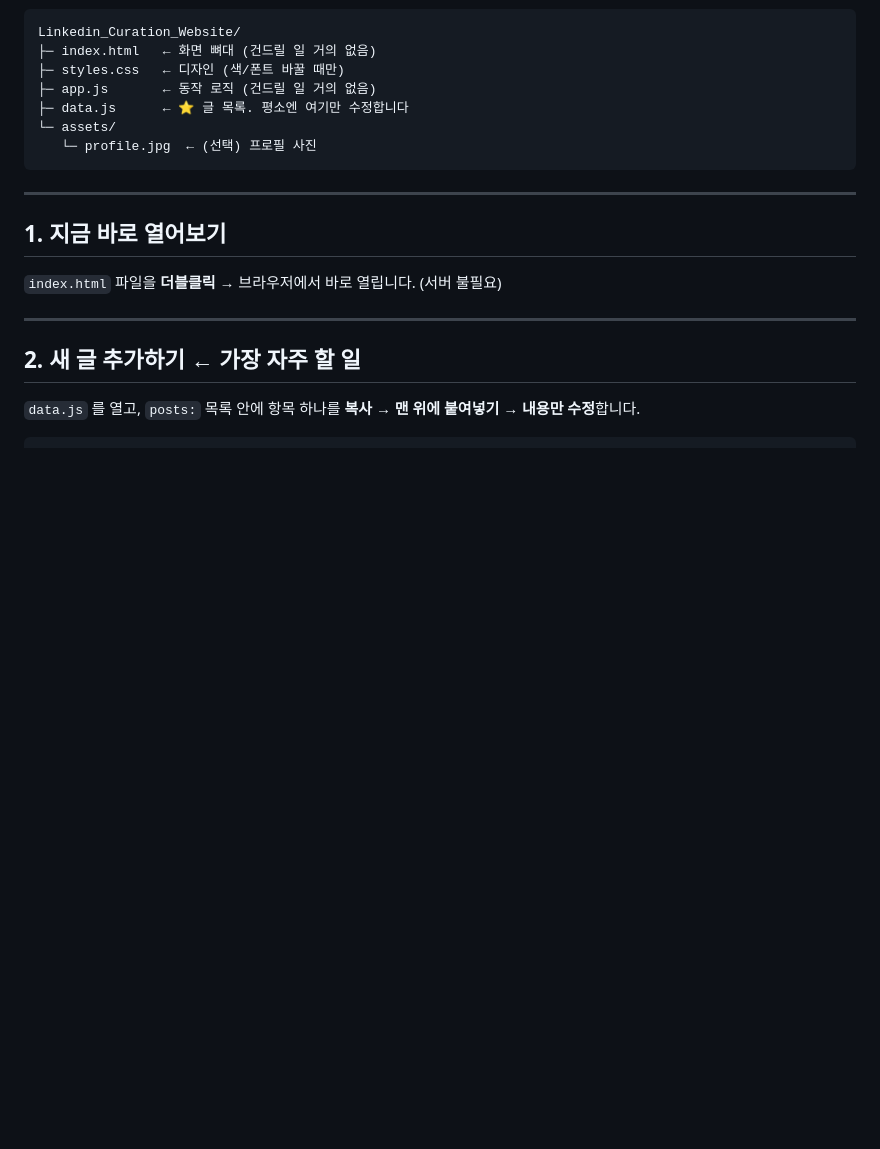
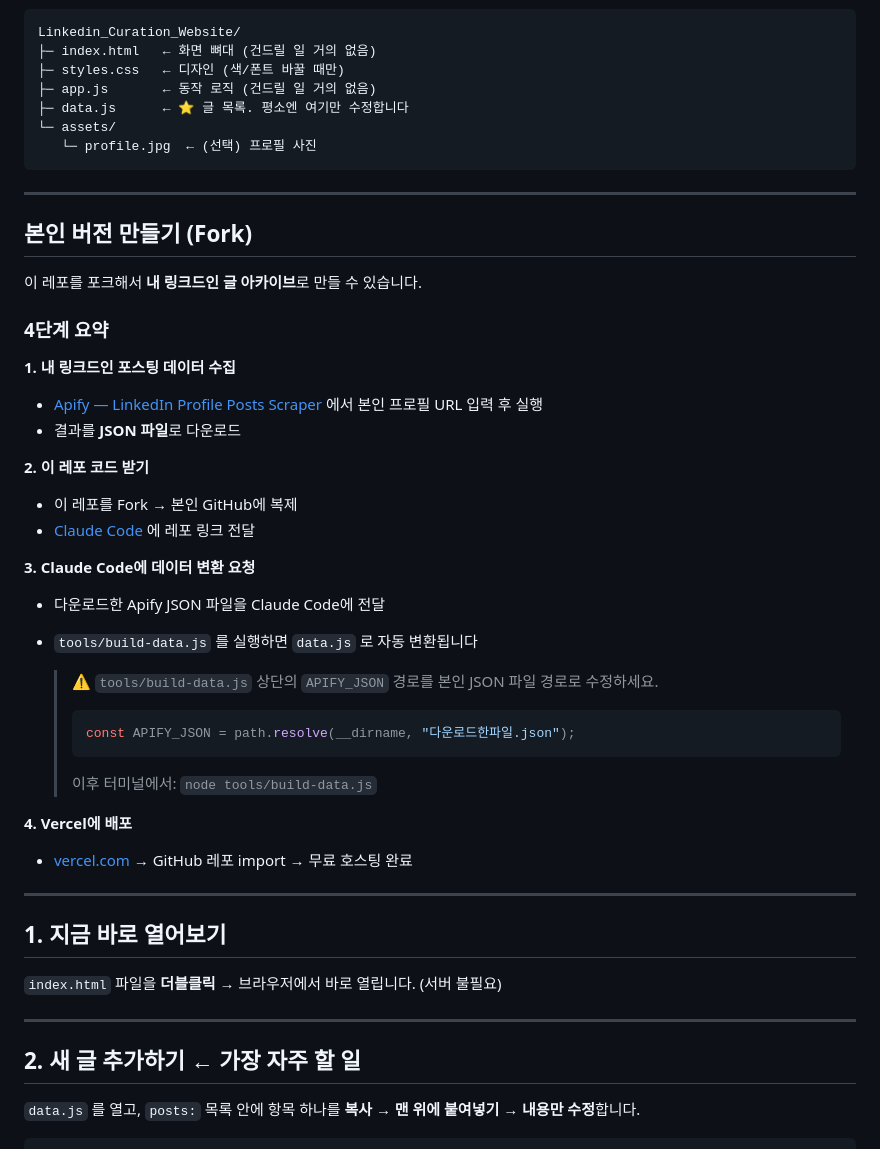
Before and after one commit to Wendy-Nam/linkedin-curation-archive, a Markdown page: README.md, the part around the change. Drawn GitHub-style; blank space fills up the shorter version.

Commit message:
Add fork onboarding guide (Apify → Claude Code → Vercel)

````diff
--- a/README.md
+++ b/README.md
@@ -12,6 +12,35 @@ Linkedin_Curation_Website/
 └─ assets/
    └─ profile.jpg  ← (선택) 프로필 사진
 ```
+
+---
+
+## 본인 버전 만들기 (Fork)
+
+이 레포를 포크해서 **내 링크드인 글 아카이브**로 만들 수 있습니다.
+
+### 4단계 요약
+
+**1. 내 링크드인 포스팅 데이터 수집**
+- [Apify — LinkedIn Profile Posts Scraper](https://console.apify.com/actors/A3cAPGpwBEG8RJwse/input) 에서 본인 프로필 URL 입력 후 실행
+- 결과를 **JSON 파일**로 다운로드
+
+**2. 이 레포 코드 받기**
+- 이 레포를 Fork → 본인 GitHub에 복제
+- [Claude Code](https://claude.ai/code) 에 레포 링크 전달
+
+**3. Claude Code에 데이터 변환 요청**
+- 다운로드한 Apify JSON 파일을 Claude Code에 전달
+- `tools/build-data.js` 를 실행하면 `data.js` 로 자동 변환됩니다
+
+  > ⚠️ `tools/build-data.js` 상단의 `APIFY_JSON` 경로를 본인 JSON 파일 경로로 수정하세요.
+  > ```js
+  > const APIFY_JSON = path.resolve(__dirname, "다운로드한파일.json");
+  > ```
+  > 이후 터미널에서: `node tools/build-data.js`
+
+**4. Vercel에 배포**
+- [vercel.com](https://vercel.com) → GitHub 레포 import → 무료 호스팅 완료
 
 ---
 
````
